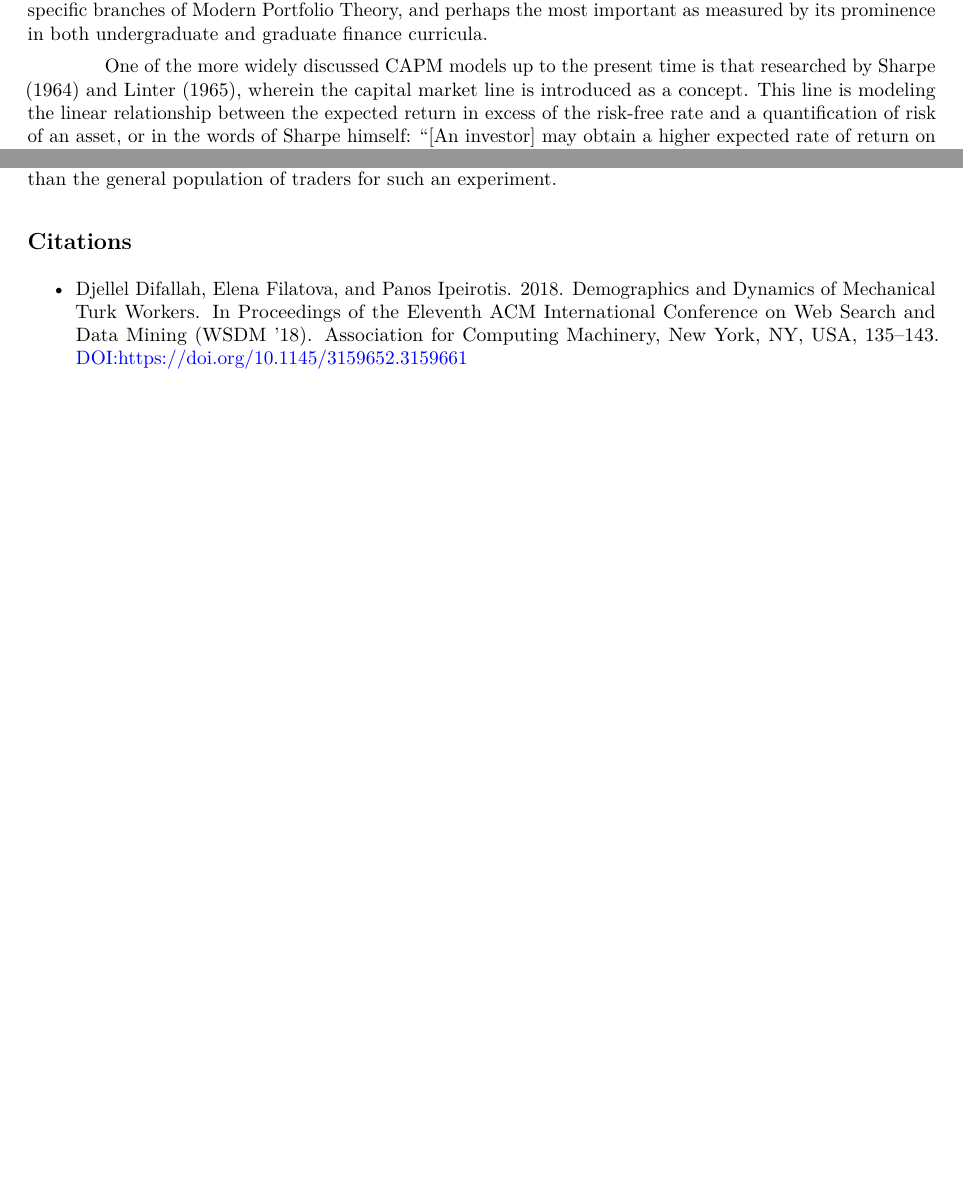
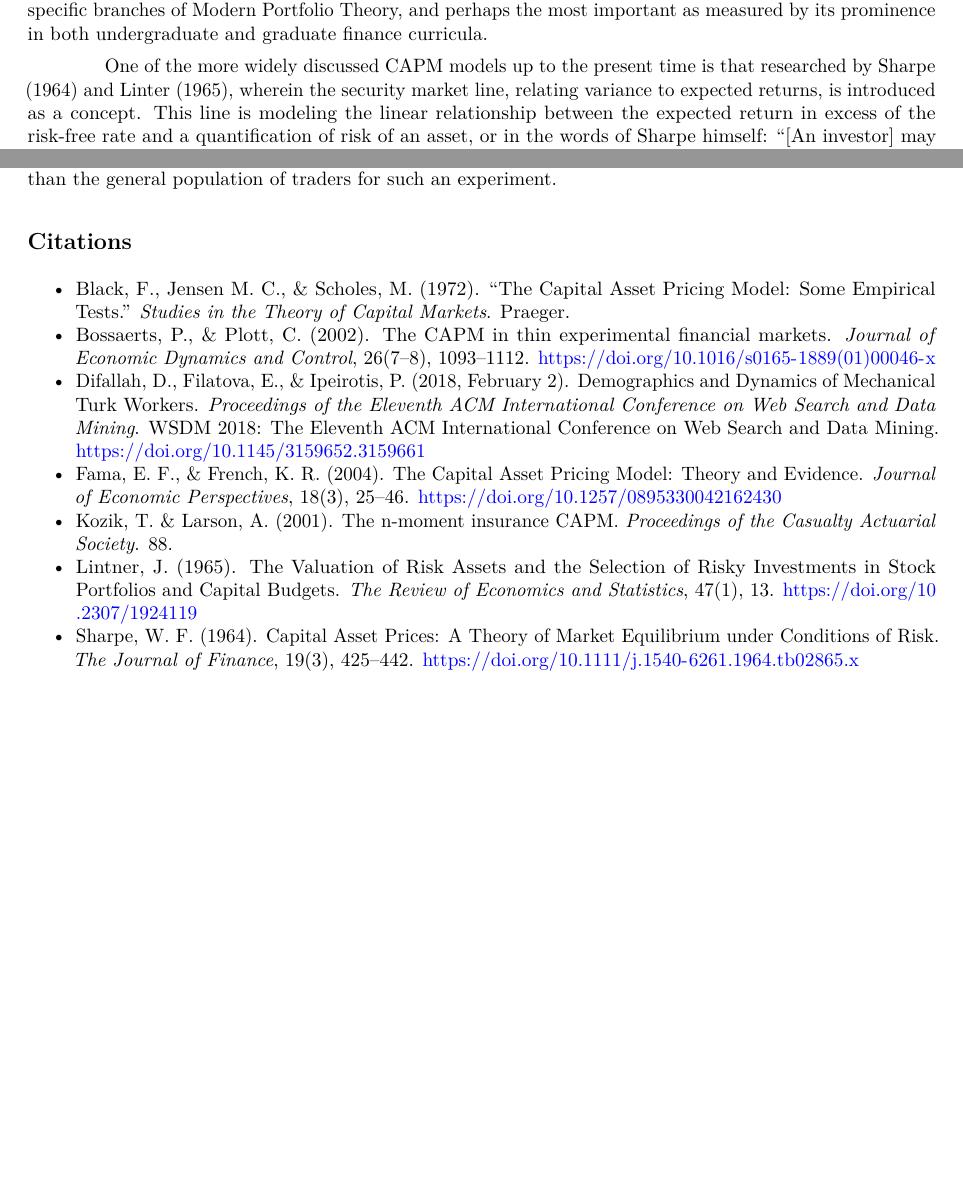
Before and after one commit to john-woolley/w241-final-project, an R Markdown document (Report.rmd): two parts of pages 1 and 15 of 15, joined at a grey line, cut so that both start at the same text. Rendered offline with R 4.5, knitr and Pandoc, then LaTeX, with nearby package versions; code that draws random numbers runs with fixed seeds of ours.

Commit message:
added citations

```diff
--- a/Report.rmd
+++ b/Report.rmd
@@ -29,7 +29,7 @@ knitr::opts_chunk$set(fig.pos = "!h", out.extra = "")
 
 The Capital Asset Pricing Model (CAPM) and related models have arisen through the efforts of many renowned economists in the postwar period starting with Markowitz’s seminal 1952 essay on ‘Modern Portfolio Theory’ (MPT). Markowitz conceived of the portfolio construction problem as rooted in mean-variance ratio optimization. This line of research has since branched out into several related theories and conceptualizations of the portfolio construction process, rooted in the same fundamental idea that the optimal portfolio or set of portfolios can be identified through a sort of mean-variance optimization procedure. CAPM is one of the specific branches of Modern Portfolio Theory, and perhaps the most important as measured by its prominence in both undergraduate and graduate finance curricula.
 
-One of the more widely discussed CAPM models up to the present time is that researched by Sharpe (1964) and Linter (1965), wherein the capital market line is introduced as a concept. This line is modeling the linear relationship between the expected return in excess of the risk-free rate and a quantification of risk of an asset, or in the words of Sharpe himself: “[An investor] may obtain a higher expected rate of return on his holdings only by incurring additional risk.”
+One of the more widely discussed CAPM models up to the present time is that researched by Sharpe (1964) and Linter (1965), wherein the security market line, relating variance to expected returns, is introduced as a concept. This line is modeling the linear relationship between the expected return in excess of the risk-free rate and a quantification of risk of an asset, or in the words of Sharpe himself: “[An investor] may obtain a higher expected rate of return on his holdings only by incurring additional risk.”
 
 CAPM has been a pillar of valuation as taught in most MBA programs throughout the United States and has received much attention from both practitioners as well as academics as a baseline model for relating expected risk to expected return across asset classes. Fama and French give a good synopsis of the state of the research as of their work in 2004-2005. A brief description of the distinctions and assumptions of the Sharpe-Lintner and Black Models of CAPM follows.
 
@@ -363,5 +363,10 @@ Another potential line of research is to incentivize participants and also revea
 When considering the population of the study, another fundamental question needs to be answered: is it important for the average person to understand the concepts of CAPM? It can be argued that CAPM only needs to be followed by the people at the top who move large amounts of money in the market. That it doesn’t matter if the average person who sometimes performs market transactions does not follow this principle as long as the majority of transactions in the market do. Therefore, rather than querying the general population, market makers or managers of large asset portfolios would be the more appropriate audience than the general population of traders for such an experiment.
 
 ## Citations
-
-- Djellel Difallah, Elena Filatova, and Panos Ipeirotis. 2018. Demographics and Dynamics of Mechanical Turk Workers. In Proceedings of the Eleventh ACM International Conference on Web Search and Data Mining (WSDM '18). Association for Computing Machinery, New York, NY, USA, 135–143. DOI:https://doi.org/10.1145/3159652.3159661
+-  Black, F., Jensen M. C., & Scholes, M. (1972). "The Capital Asset Pricing Model: Some Empirical Tests." *Studies in the Theory of Capital Markets*. Praeger.
+- Bossaerts, P., & Plott, C. (2002). The CAPM in thin experimental financial markets. *Journal of Economic Dynamics and Control*, 26(7–8), 1093–1112. https://doi.org/10.1016/s0165-1889(01)00046-x
+- Difallah, D., Filatova, E., & Ipeirotis, P. (2018, February 2). Demographics and Dynamics of Mechanical Turk Workers. *Proceedings of the Eleventh ACM International Conference on Web Search and Data Mining*. WSDM 2018: The Eleventh ACM International Conference on Web Search and Data Mining. https://doi.org/10.1145/3159652.3159661
+- Fama, E. F., & French, K. R. (2004). The Capital Asset Pricing Model: Theory and Evidence. *Journal of Economic Perspectives*, 18(3), 25–46. https://doi.org/10.1257/0895330042162430
+- Kozik, T. & Larson, A. (2001). The n-moment insurance CAPM. *Proceedings of the Casualty Actuarial Society*. 88.
+- Lintner, J. (1965). The Valuation of Risk Assets and the Selection of Risky Investments in Stock Portfolios and Capital Budgets. *The Review of Economics and Statistics*, 47(1), 13. https://doi.org/10.2307/1924119
+- Sharpe, W. F. (1964). Capital Asset Prices: A Theory of Market Equilibrium under Conditions of Risk. *The Journal of Finance*, 19(3), 425–442. https://doi.org/10.1111/j.1540-6261.1964.tb02865.x
```
